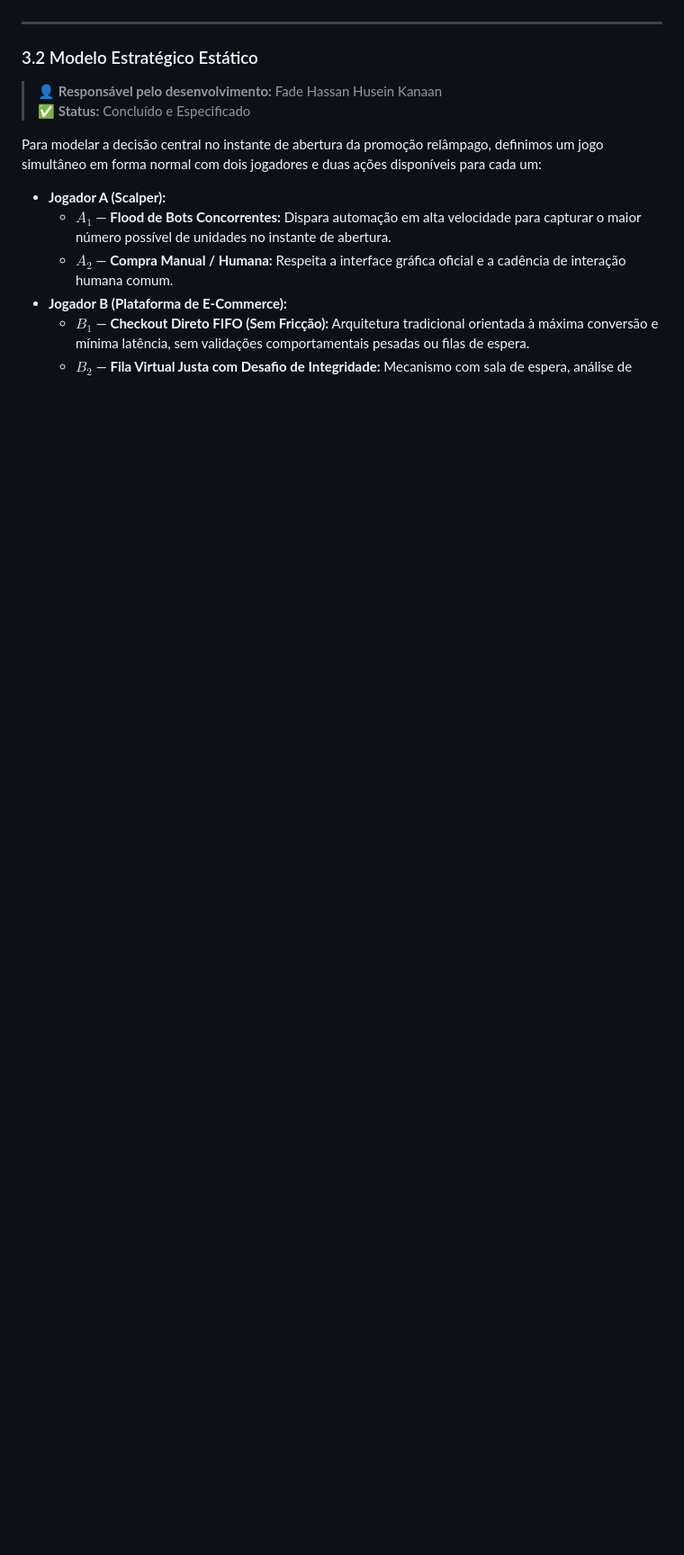
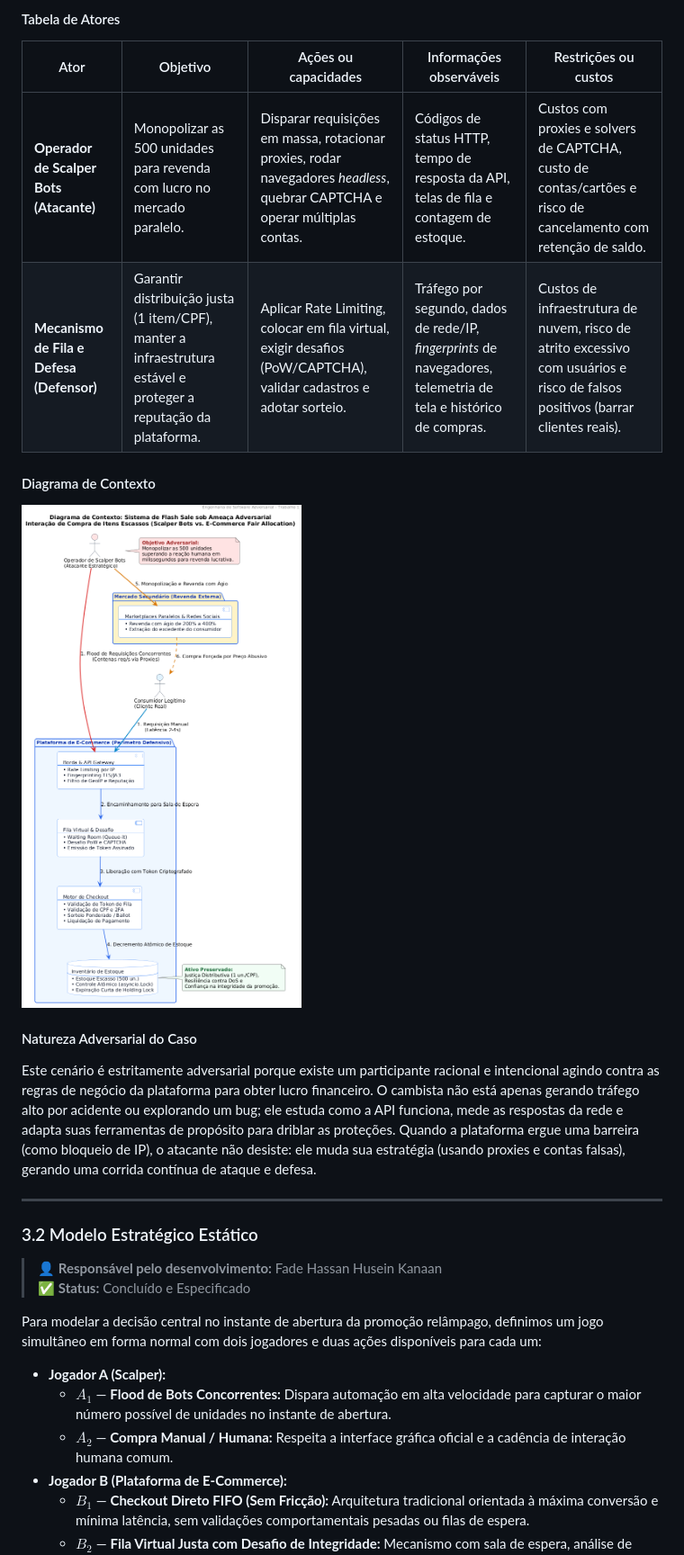
Before and after one commit to rodrigothoma/trabalho-adversarial, a Markdown page: README.md, the part around one of its changes. Shown at 90% size. GitHub-like rendering; blank space fills up the shorter version.

```diff
--- a/README.md
+++ b/README.md
@@ -112,3 +136,16 @@ A disputa evolui em um ciclo contínuo de ataque, defesa e adaptação:
+#### Tabela de Atores
+
+| Ator | Objetivo | Ações ou capacidades | Informações observáveis | Restrições ou custos |
+|---|---|---|---|---|
+| **Operador de Scalper Bots (Atacante)** | Monopolizar as 500 unidades para revenda com lucro no mercado paralelo. | Disparar requisições em massa, rotacionar proxies, rodar navegadores *headless*, quebrar CAPTCHA e operar múltiplas contas. | Códigos de status HTTP, tempo de resposta da API, telas de fila e contagem de estoque. | Custos com proxies e solvers de CAPTCHA, custo de contas/cartões e risco de cancelamento com retenção de saldo. |
+| **Mecanismo de Fila e Defesa (Defensor)** | Garantir distribuição justa (1 item/CPF), manter a infraestrutura estável e proteger a reputação da plataforma. | Aplicar Rate Limiting, colocar em fila virtual, exigir desafios (PoW/CAPTCHA), validar cadastros e adotar sorteio. | Tráfego por segundo, dados de rede/IP, *fingerprints* de navegadores, telemetria de tela e histórico de compras. | Custos de infraestrutura de nuvem, risco de atrito excessivo com usuários e risco de falsos positivos (barrar clientes reais). |
+
+#### Diagrama de Contexto
+
+![Diagrama de Contexto](diagramas/contexto.png)
+
+#### Natureza Adversarial do Caso
+Este cenário é estritamente adversarial porque existe um participante racional e intencional agindo contra as regras de negócio da plataforma para obter lucro financeiro. O cambista não está apenas gerando tráfego alto por acidente ou explorando um bug; ele estuda como a API funciona, mede as respostas da rede e adapta suas ferramentas de propósito para driblar as proteções. Quando a plataforma ergue uma barreira (como bloqueio de IP), o atacante não desiste: ele muda sua estratégia (usando proxies e contas falsas), gerando uma corrida contínua de ataque e defesa.
 
 ---
 
```
Also changed, not shown: other parts of README.md (+32 -8 lines).
